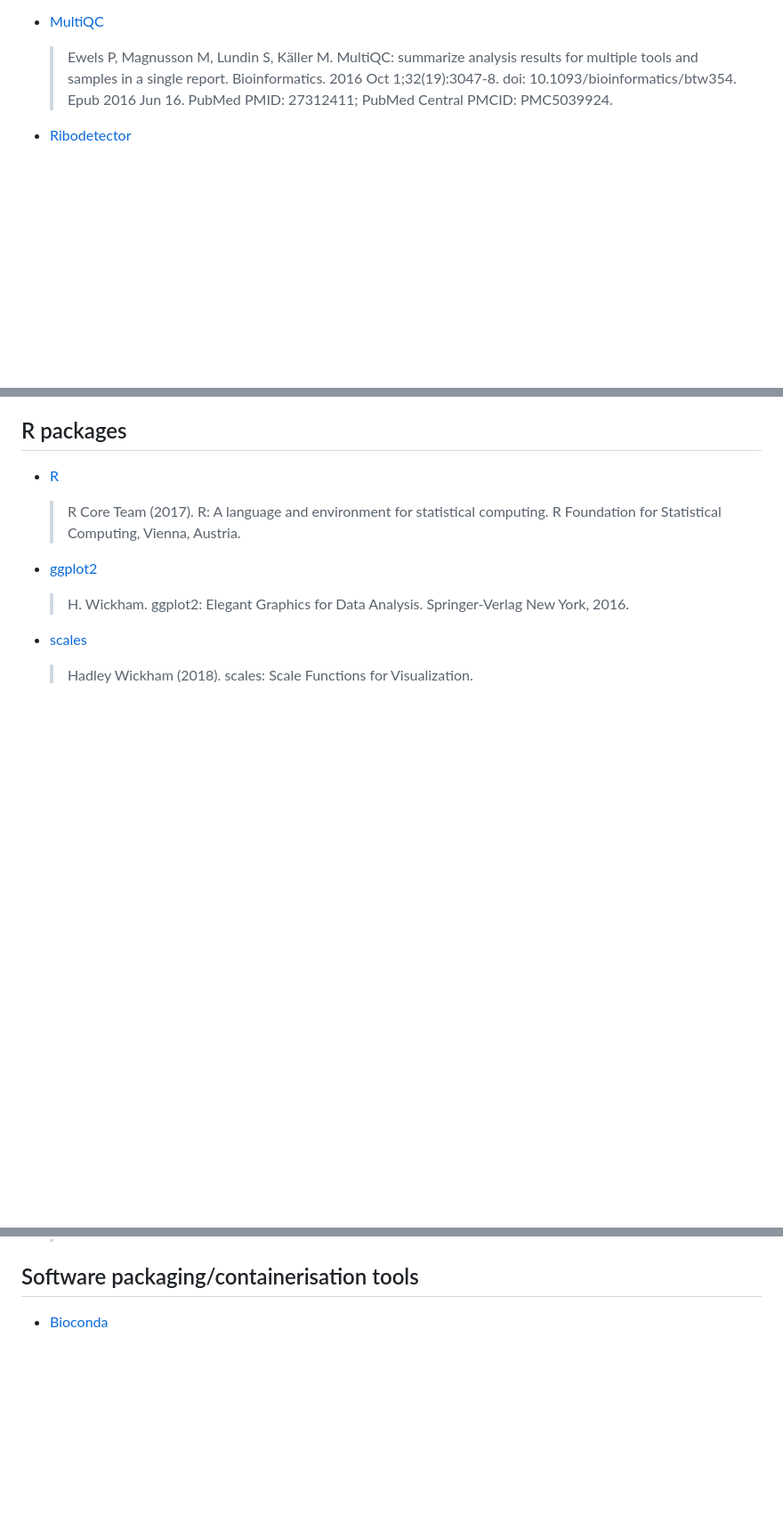
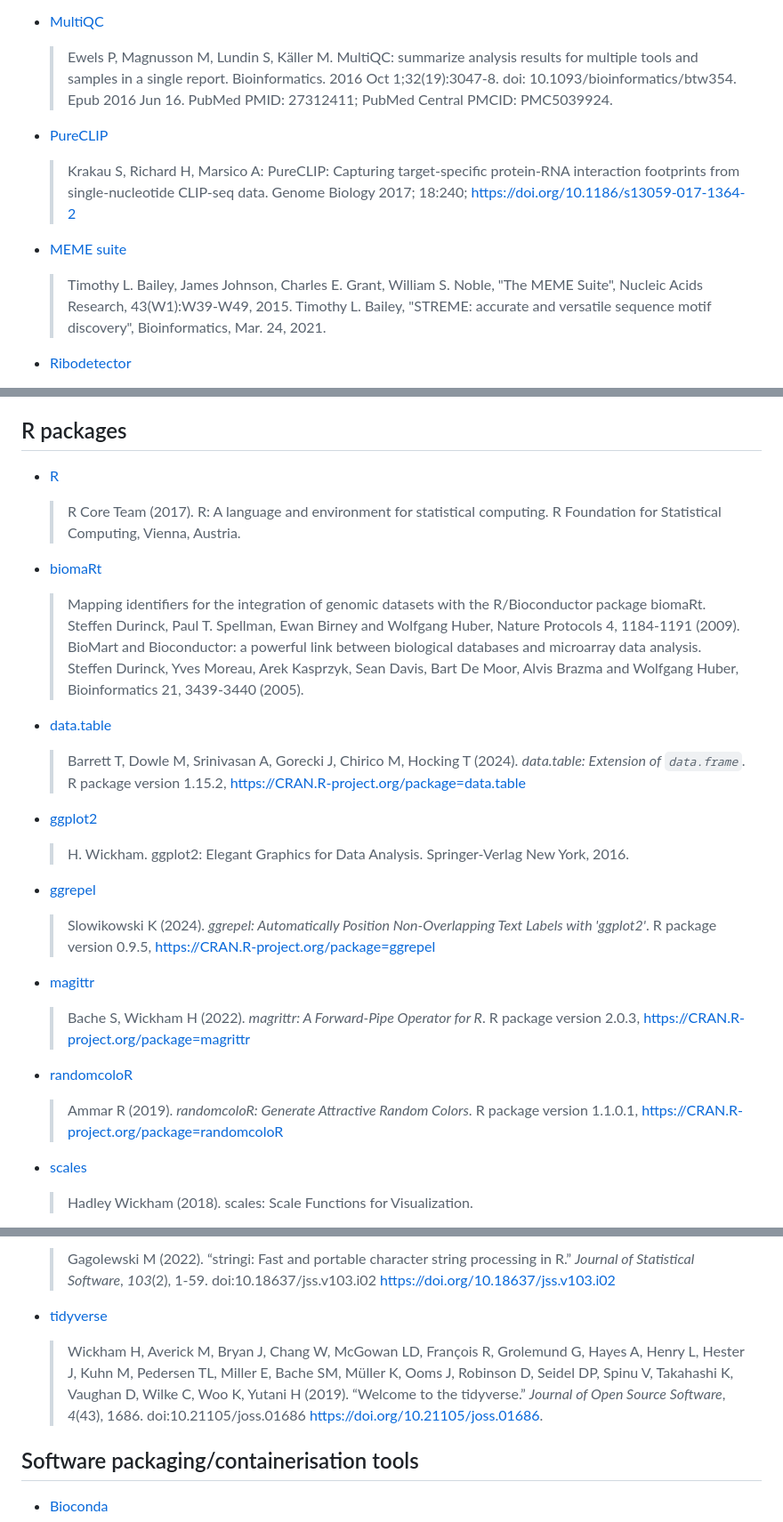
Before and after one commit to lumc-sasc/wf-iclipseq, a Markdown page: CITATION.md, 3 parts joined by grey strips. Shown: that part at 89% size. Rendered like a GitHub page; blank space fills up the shorter version.

```diff
--- a/CITATION.md
+++ b/CITATION.md
@@ -42,6 +42,15 @@
 
   > Ewels P, Magnusson M, Lundin S, Käller M. MultiQC: summarize analysis results for multiple tools and samples in a single report. Bioinformatics. 2016 Oct 1;32(19):3047-8. doi: 10.1093/bioinformatics/btw354. Epub 2016 Jun 16. PubMed PMID: 27312411; PubMed Central PMCID: PMC5039924.
 
+- [PureCLIP](https://doi.org/10.1186/s13059-017-1364-2)
+
+  > Krakau S, Richard H, Marsico A: PureCLIP: Capturing target-specific protein-RNA interaction footprints from single-nucleotide CLIP-seq data. Genome Biology 2017; 18:240; https://doi.org/10.1186/s13059-017-1364-2
+
+- [MEME suite](https://academic.oup.com/nar/article/43/W1/W39/2467905)
+
+  > Timothy L. Bailey, James Johnson, Charles E. Grant, William S. Noble, "The MEME Suite", Nucleic Acids Research, 43(W1):W39-W49, 2015.
+  > Timothy L. Bailey, "STREME: accurate and versatile sequence motif discovery", Bioinformatics, Mar. 24, 2021.
+
 - [Ribodetector](https://doi.org/10.1093/nar/gkac112)
 
   > Zhi-Luo Deng, Philipp C Münch, René Mreches, and Alice C McHardy. Rapid and accurate identification of ribosomal RNA sequences via deep learning. Nucleic Acids Research, 50(10):e60–e60, 02 2022. ISSN 0305-1048. doi: 10.1093/nar/gkac112.
@@ -77,9 +86,30 @@
 
   > R Core Team (2017). R: A language and environment for statistical computing. R Foundation for Statistical Computing, Vienna, Austria.
 
+- [biomaRt](10.18129/B9.bioc.biomaRt)
+
+  > Mapping identifiers for the integration of genomic datasets with the R/Bioconductor package biomaRt. Steffen Durinck, Paul T. Spellman, Ewan Birney and Wolfgang Huber, Nature Protocols 4, 1184-1191 (2009).
+  > BioMart and Bioconductor: a powerful link between biological databases and microarray data analysis. Steffen Durinck, Yves Moreau, Arek Kasprzyk, Sean Davis, Bart De Moor, Alvis Brazma and Wolfgang Huber, Bioinformatics 21, 3439-3440 (2005).
+
+- [data.table](https://CRAN.R-project.org/package=data.table)
+
+  > Barrett T, Dowle M, Srinivasan A, Gorecki J, Chirico M, Hocking T (2024). _data.table: Extension of `data.frame`_. R package version 1.15.2, <https://CRAN.R-project.org/package=data.table>
+
 - [ggplot2](https://cran.r-project.org/web/packages/ggplot2/index.html)
 
   > H. Wickham. ggplot2: Elegant Graphics for Data Analysis. Springer-Verlag New York, 2016.
+
+- [ggrepel](https://CRAN.R-project.org/package=ggrepel>)
+  > Slowikowski K (2024). _ggrepel: Automatically Position Non-Overlapping Text Labels with 'ggplot2'_. R package version 0.9.5,
+  <https://CRAN.R-project.org/package=ggrepel>
+
+- [magittr](https://CRAN.R-project.org/package=magrittr)
+
+  > Bache S, Wickham H (2022). _magrittr: A Forward-Pipe Operator for R_. R package version 2.0.3, <https://CRAN.R-project.org/package=magrittr>
+
+- [randomcoloR](https://CRAN.R-project.org/package=randomcoloR)
+
+  > Ammar R (2019). _randomcoloR: Generate Attractive Random Colors_. R package version 1.1.0.1, <https://CRAN.R-project.org/package=randomcoloR>
 
 - [scales](https://CRAN.R-project.org/package=scales)
 
@@ -88,4 +119,9 @@
 
+  > Gagolewski M (2022). “stringi: Fast and portable character string processing in R.” _Journal of Statistical Software_, *103*(2), 1-59. doi:10.18637/jss.v103.i02 <https://doi.org/10.18637/jss.v103.i02>
+
+- [tidyverse](https://doi.org/10.21105/joss.01686)
+
+  > Wickham H, Averick M, Bryan J, Chang W, McGowan LD, François R, Grolemund G, Hayes A, Henry L, Hester J, Kuhn M, Pedersen TL, Miller E, Bache SM, Müller K, Ooms J, Robinson D, Seidel DP, Spinu V, Takahashi K, Vaughan D, Wilke C, Woo K, Yutani H (2019). “Welcome to the tidyverse.” _Journal of Open Source Software_, *4*(43), 1686. doi:10.21105/joss.01686 <https://doi.org/10.21105/joss.01686>.
 
 ## Software packaging/containerisation tools
 
```
Also changed, not shown: other parts of CITATION.md (+2 -1 lines).
